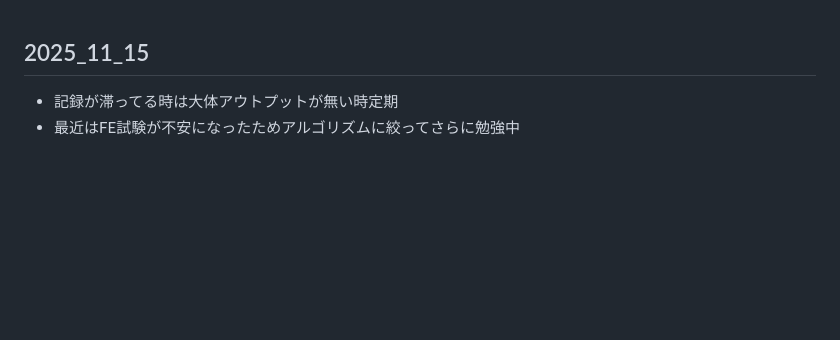
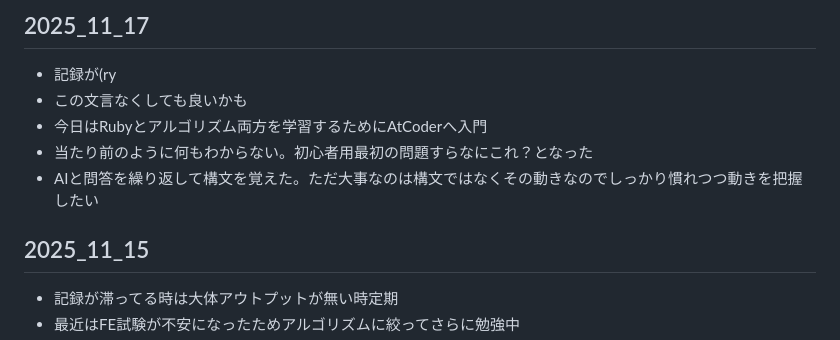
Before and after one commit to kouta-wolf/til, a Markdown page: memo/Learned.md, the part around the change. GitHub-like rendering; blank space fills up the shorter version.

Commit message:
tilにメモを追加

```diff
--- a/memo/Learned.md
+++ b/memo/Learned.md
@@ -1,3 +1,10 @@
+## 2025_11_17
+- 記録が(ry
+- この文言なくしても良いかも
+- 今日はRubyとアルゴリズム両方を学習するためにAtCoderへ入門
+- 当たり前のように何もわからない。初心者用最初の問題すらなにこれ？となった
+- AIと問答を繰り返して構文を覚えた。ただ大事なのは構文ではなくその動きなのでしっかり慣れつつ動きを把握したい
+
 ## 2025_11_15
 - 記録が滞ってる時は大体アウトプットが無い時定期
 - 最近はFE試験が不安になったためアルゴリズムに絞ってさらに勉強中
```
